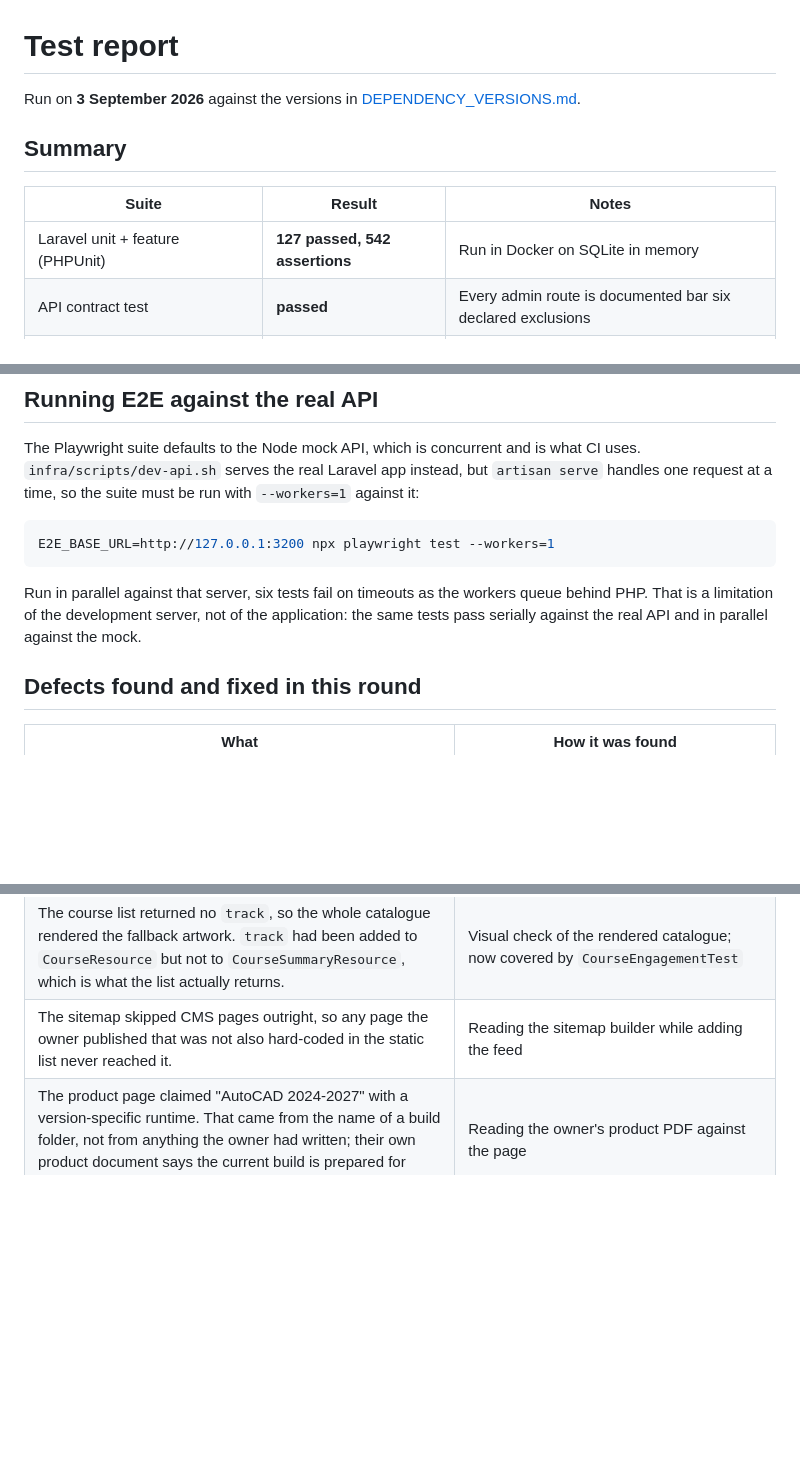
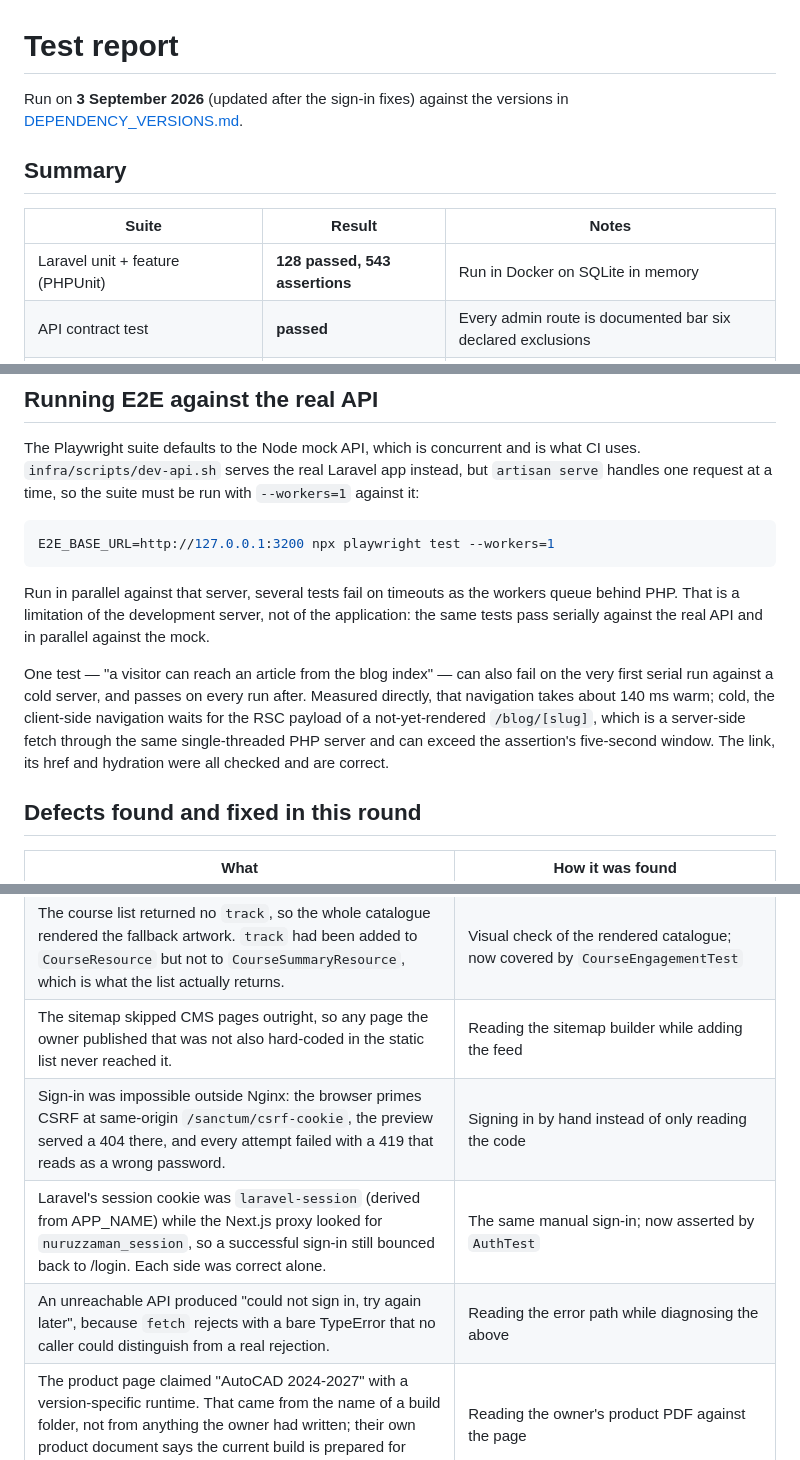
Before and after one commit to nuruzzaman008/nuruzzaman-com-bd, a Markdown page: docs/TEST_REPORT.md, 3 parts joined by grey strips. Drawn GitHub-style; blank space fills up the shorter version.

Commit message:
docs: record the sign-in defects and the cold-start test timing
Adds the three sign-in defects to the defect table with how each surfaced, and
explains the one E2E test that can fail on a cold serial run: the click itself
takes ~140 ms warm, but a cold client-side navigation waits on the RSC payload
for a not-yet-rendered /blog/[slug], fetched through the single-threaded PHP dev
server. The link, its href and hydration were all verified correct.

Co-Authored-By: Claude Opus 5 <noreply@anthropic.com>

````diff
--- a/docs/TEST_REPORT.md
+++ b/docs/TEST_REPORT.md
@@ -1,13 +1,13 @@
 # Test report
 
-Run on **3 September 2026** against the versions in
+Run on **3 September 2026** (updated after the sign-in fixes) against the versions in
 [DEPENDENCY_VERSIONS.md](DEPENDENCY_VERSIONS.md).
 
 ## Summary
 
 | Suite | Result | Notes |
 |---|---|---|
-| Laravel unit + feature (PHPUnit) | **127 passed, 542 assertions** | Run in Docker on SQLite in memory |
+| Laravel unit + feature (PHPUnit) | **128 passed, 543 assertions** | Run in Docker on SQLite in memory |
 | API contract test | **passed** | Every admin route is documented bar six declared exclusions |
 | Frontend unit + component (Vitest) | **37 passed** | 6 files |
 | End-to-end (Playwright), mock API | **57 passed** | 19 tests across desktop / tablet / mobile |
@@ -113,10 +113,18 @@ what CI uses. `infra/scripts/dev-api.sh` serves the real Laravel app instead, bu
 E2E_BASE_URL=http://127.0.0.1:3200 npx playwright test --workers=1
 ```
 
-Run in parallel against that server, six tests fail on timeouts as the workers
-queue behind PHP. That is a limitation of the development server, not of the
-application: the same tests pass serially against the real API and in parallel
-against the mock.
+Run in parallel against that server, several tests fail on timeouts as the
+workers queue behind PHP. That is a limitation of the development server, not of
+the application: the same tests pass serially against the real API and in
+parallel against the mock.
+
+One test — "a visitor can reach an article from the blog index" — can also fail
+on the very first serial run against a cold server, and passes on every run
+after. Measured directly, that navigation takes about 140 ms warm; cold, the
+client-side navigation waits for the RSC payload of a not-yet-rendered
+`/blog/[slug]`, which is a server-side fetch through the same single-threaded
+PHP server and can exceed the assertion's five-second window. The link, its href
+and hydration were all checked and are correct.
 
 ## Defects found and fixed in this round
 
@@ -125,4 +133,7 @@ against the mock.
 | The seed-content parser silently dropped the first document of every file, because the explanatory comment at the top broke the front-matter match. The first article, the first course and the first lesson of each file had never been seeded. | Seeded counts did not match what had been written; now covered by `SeedContentTest`, and a malformed document throws instead of being skipped |
 | The course list returned no `track`, so the whole catalogue rendered the fallback artwork. `track` had been added to `CourseResource` but not to `CourseSummaryResource`, which is what the list actually returns. | Visual check of the rendered catalogue; now covered by `CourseEngagementTest` |
 | The sitemap skipped CMS pages outright, so any page the owner published that was not also hard-coded in the static list never reached it. | Reading the sitemap builder while adding the feed |
+| Sign-in was impossible outside Nginx: the browser primes CSRF at same-origin `/sanctum/csrf-cookie`, the preview served a 404 there, and every attempt failed with a 419 that reads as a wrong password. | Signing in by hand instead of only reading the code |
+| Laravel's session cookie was `laravel-session` (derived from APP_NAME) while the Next.js proxy looked for `nuruzzaman_session`, so a successful sign-in still bounced back to /login. Each side was correct alone. | The same manual sign-in; now asserted by `AuthTest` |
+| An unreachable API produced "could not sign in, try again later", because `fetch` rejects with a bare TypeError that no caller could distinguish from a real rejection. | Reading the error path while diagnosing the above |
 | The product page claimed "AutoCAD 2024-2027" with a version-specific runtime. That came from the name of a build folder, not from anything the owner had written; their own product document says the current build is prepared for AutoCAD 2024. | Reading the owner's product PDF against the page |
````
Also changed, not shown: other parts of docs/TEST_REPORT.md (+1 -1 lines).
